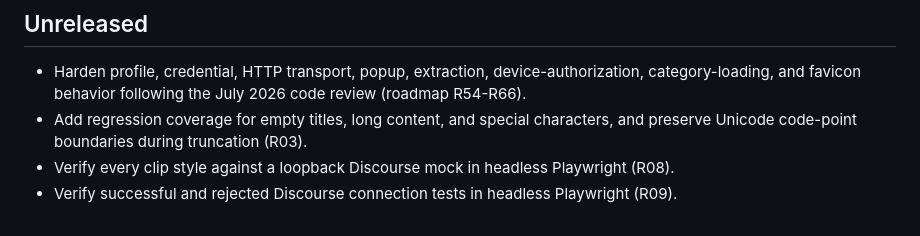
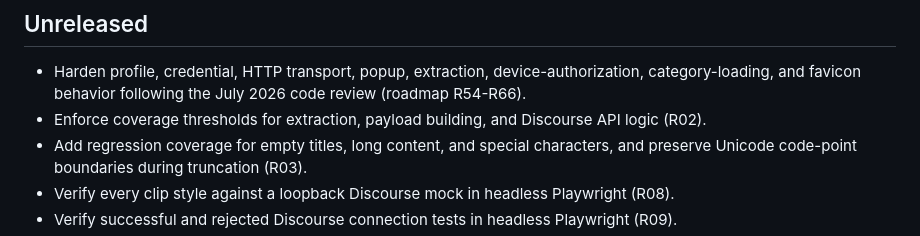
Before and after one commit to koloki-co/clip-to-discourse-chromium-extension, a Markdown page: CHANGELOG.md, the part around the change. Rendered like a GitHub page.

```diff
--- a/CHANGELOG.md
+++ b/CHANGELOG.md
@@ -8,6 +8,7 @@ All notable changes to this project will be documented in this file. See [standa
 ## Unreleased
 
 - Harden profile, credential, HTTP transport, popup, extraction, device-authorization, category-loading, and favicon behavior following the July 2026 code review (roadmap R54-R66).
+- Enforce coverage thresholds for extraction, payload building, and Discourse API logic (R02).
 - Add regression coverage for empty titles, long content, and special characters, and preserve Unicode code-point boundaries during truncation (R03).
 - Verify every clip style against a loopback Discourse mock in headless Playwright (R08).
 - Verify successful and rejected Discourse connection tests in headless Playwright (R09).
```
Also changed, not shown: spec/roadmap.md (+1 -1 lines).
